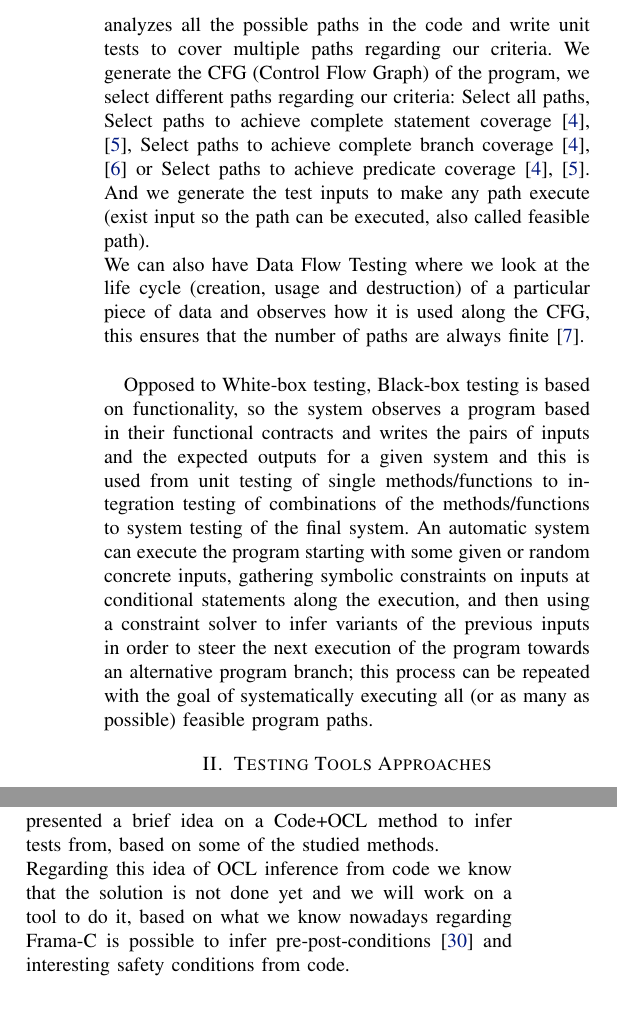
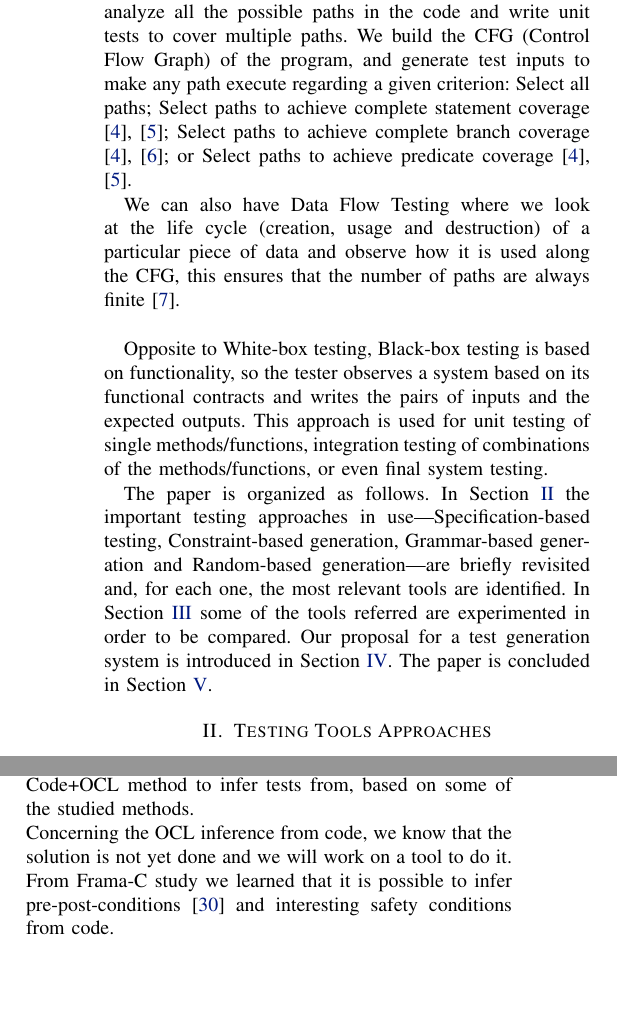
Before and after one commit to ulisses/msc-thesis, a LaTeX paper (icst12/icst12.tex): two parts of the columns of pages 2 and 8 of 9, joined at a grey line, cut so that both start at the same text, the shorter picture padded with empty space. Compiled offline with pdfLaTeX.

Commit message:
add icst pdf final version

```diff
--- a/icst12/icst12.tex
+++ b/icst12/icst12.tex
@@ -149,8 +165,0 @@ executions in order to attempt to compute inputs to drive the program along spec
-We can have a Control Flow based testing approach to analyzes all the possible paths in the code and write unit tests to cover multiple paths regarding our criteria.
-We generate the CFG (Control Flow Graph) of the program, we select different paths regarding our criteria:
-Select all paths, Select paths to achieve complete statement coverage\cite{stt,Ntafos:1988:CST:630792.631017},
-Select paths to achieve complete branch coverage\cite{Roper1994,stt}
-or Select paths to achieve predicate coverage\cite{stt,Ntafos:1988:CST:630792.631017}.
-And we generate the test inputs to make any path execute (exist input so the path can be executed, also called feasible path).\\
-We can also have Data Flow Testing where we look at the life cycle (creation, usage and destruction) of a particular piece of data and observes how it is used along the CFG,
-this ensures that the number of paths are always finite\cite{dataflow}.\\
@@ -157,11 +177,35 @@ this ensures that the number of paths are always finite\cite{dataflow}.\\
+program.\\
+We can have a Control Flow based testing approach to analyze all the
+possible paths in the code and write unit tests
+to cover multiple paths.
+We build the CFG (Control Flow Graph) of the program, and generate
+test inputs to make any path execute
+regarding a given criterion:
+Select all paths;
+ Select paths to achieve complete statement
+ coverage\cite{stt,Ntafos:1988:CST:630792.631017};
+ Select paths to achieve complete branch coverage\cite{Roper1994,stt};
+ or Select paths to achieve predicate
+ coverage\cite{stt,Ntafos:1988:CST:630792.631017}.
 
-Opposed to White-box testing, Black-box testing is based on functionality, so the system observes a program based in their functional contracts and writes the
-pairs of inputs and the expected outputs for a given system and this is used from unit testing of single methods/functions to integration testing
-of combinations of the methods/functions to system testing of the final system.
-An automatic system can execute the program starting with some given or random concrete inputs, gathering symbolic constraints
-on inputs at conditional statements along the execution, and then using a constraint solver to infer variants of the previous inputs in order
-to steer the next execution of the program towards an alternative program branch; this process can be repeated with
-the goal of systematically executing all (or as many as possible) feasible program paths.
+ We can also have Data Flow Testing where we look at the life cycle
+ (creation, usage and destruction) of a particular
+ piece of data and observe how it is used along the CFG, this ensures
+ that the number of paths are always finite\cite{dataflow}.\\
+
+ Opposite to White-box testing, Black-box testing is based on
+ functionality, so the tester observes a system based
+ on its functional contracts and writes the pairs of inputs and the
+ expected outputs.
+ This approach is used for unit testing of single methods/functions,
+ integration testing
+ of combinations of the methods/functions, or even final system testing.
+
+
+%An automatic system can execute the program starting with some given or random concrete inputs, gathering symbolic constraints
+%on inputs at conditional statements along the execution, and then using a constraint solver to infer variants of the previous inputs in order
+%to steer the next execution of the program towards an alternative program branch; this process can be repeated with
+%the goal of systematically executing all (or as many as possible) feasible program paths.
 
 %\subsection{White-box testing}
 %In White-box testing the tester needs to understand the internals of the code to be able to write tests for it.
@@ -219,7 +263,19 @@ the goal of systematically executing all (or as many as possible) feasible progr
 %The downside of this technique, e.g., for a algorithmically non-trivial implementation it could be impossible to give a good test coverage.
 %Imagine any traversal or search algorithm over a graph, it is very difficult to generate a good coverage of test cases without the knowledge of the algorithm.
 
-\section{Testing Tools Approaches}
+The paper is organized as follows.
+In Section~\ref{testingapproaches} the important testing approaches in
+use---Specification-based testing, Constraint-based generation,
+Grammar-based generation and Random-based generation---are briefly
+revisited and, for each one,  the most relevant
+tools are identified.
+In Section~\ref{testingtools} some of the tools referred are
+experimented in order to be compared.
+Our proposal for a test generation system is introduced in
+Section~\ref{proposal}.
+The paper is concluded in Section~\ref{Concl}.
+
+\section{Testing Tools Approaches}\label{testingapproaches}
 
 % Specification Based Testing:
 % http://cs.union.edu/~barrv/Testing/Labs/lab9.html
@@ -903,8 +960,10 @@ This is a work in progress, with this paper we finish our first milestone regard
 implement them. We have discussed some of the tested tools and present a mixture between some of them to be able to generate a more suitable
 set of tests for each method/class. In the end we presented a brief idea on a Code+OCL method to infer tests from, based on some of the studied methods.\\
-Regarding this idea of OCL inference from code we know that the solution is not done yet and we will work on a tool to do it, based on what we know nowadays
-regarding Frama-C is possible to infer pre-post-conditions\cite{moy} and interesting safety conditions from code.\\
-%\indent So, our work is beginning and we
+Concerning the OCL inference from code, we know that the solution is
+not yet done and we will work on a tool to do it.
+From Frama-C study we learned that it is possible to infer
+pre-post-conditions\cite{moy} and interesting safety conditions from
+code.\\
 
 %\section*{Acknowledgment}
 %The authors would like to thank...
```
Also changed, not shown: icst12/icst12.tex (91 more changed lines).
